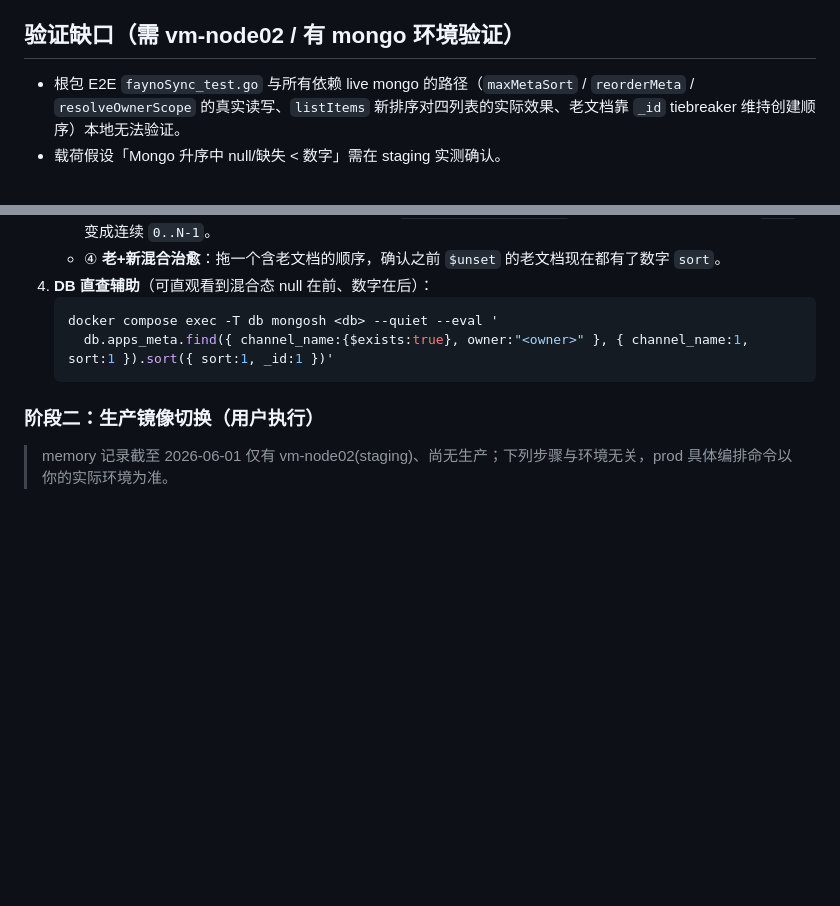
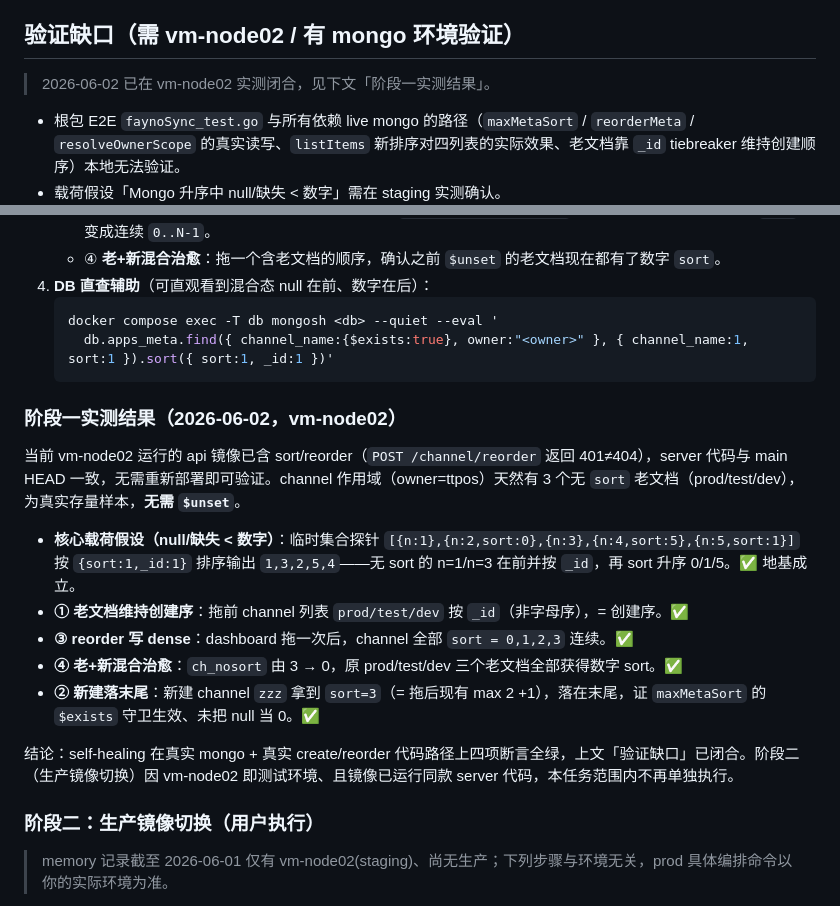
Before and after one commit to BenDaye/ttpos-artifacts, a Markdown page: docs/task/ENH-010.md, 2 parts joined by grey strips. Drawn GitHub-style; blank space fills up the shorter version.

Commit message:
docs: 记录 ENH-010 sort 在 vm-node02 的阶段一实测结果
四项断言 + 核心载荷假设(null/缺失<数字)均 live 实测通过,自愈式无迁移设计在真实 mongo + create/reorder 代码路径上确认,既有验证缺口闭合。

Co-Authored-By: Claude Opus 4.8 (1M context) <noreply@anthropic.com>

````diff
--- a/docs/task/ENH-010.md
+++ b/docs/task/ENH-010.md
@@ -68,6 +68,8 @@ App / Channel / Platform / Arch 四个 owner 维度元数据列表此前没有
 
 ## 验证缺口（需 vm-node02 / 有 mongo 环境验证）
 
+> 2026-06-02 已在 vm-node02 实测闭合，见下文「阶段一实测结果」。
+
 - 根包 E2E `faynoSync_test.go` 与所有依赖 live mongo 的路径（`maxMetaSort` / `reorderMeta` / `resolveOwnerScope` 的真实读写、`listItems` 新排序对四列表的实际效果、老文档靠 `_id` tiebreaker 维持创建顺序）本地无法验证。
 - 载荷假设「Mongo 升序中 null/缺失 < 数字」需在 staging 实测确认。
 - 拖拽交互的浏览器端到端（真实数据 + 后端）未做冒烟。
@@ -132,6 +134,18 @@ App / Channel / Platform / Arch 四个 owner 维度元数据列表此前没有
      db.apps_meta.find({ channel_name:{$exists:true}, owner:"<owner>" }, { channel_name:1, sort:1 }).sort({ sort:1, _id:1 })'
    ```
 
+### 阶段一实测结果（2026-06-02，vm-node02）
+
+当前 vm-node02 运行的 api 镜像已含 sort/reorder（`POST /channel/reorder` 返回 401≠404），server 代码与 main HEAD 一致，无需重新部署即可验证。channel 作用域（owner=ttpos）天然有 3 个无 `sort` 老文档（prod/test/dev），为真实存量样本，**无需 `$unset`**。
+
+- **核心载荷假设（null/缺失 < 数字）**：临时集合探针 `[{n:1},{n:2,sort:0},{n:3},{n:4,sort:5},{n:5,sort:1}]` 按 `{sort:1,_id:1}` 排序输出 `1,3,2,5,4`——无 sort 的 n=1/n=3 在前并按 `_id`，再 sort 升序 0/1/5。✅ 地基成立。
+- **① 老文档维持创建序**：拖前 channel 列表 `prod/test/dev` 按 `_id`（非字母序），= 创建序。✅
+- **③ reorder 写 dense**：dashboard 拖一次后，channel 全部 `sort = 0,1,2,3` 连续。✅
+- **④ 老+新混合治愈**：`ch_nosort` 由 3 → 0，原 prod/test/dev 三个老文档全部获得数字 sort。✅
+- **② 新建落末尾**：新建 channel `zzz` 拿到 `sort=3`（= 拖后现有 max 2 +1），落在末尾，证 `maxMetaSort` 的 `$exists` 守卫生效、未把 null 当 0。✅
+
+结论：self-healing 在真实 mongo + 真实 create/reorder 代码路径上四项断言全绿，上文「验证缺口」已闭合。阶段二（生产镜像切换）因 vm-node02 即测试环境、且镜像已运行同款 server 代码，本任务范围内不再单独执行。
+
 ### 阶段二：生产镜像切换（用户执行）
 
 > memory 记录截至 2026-06-01 仅有 vm-node02(staging)、尚无生产；下列步骤与环境无关，prod 具体编排命令以你的实际环境为准。
````
